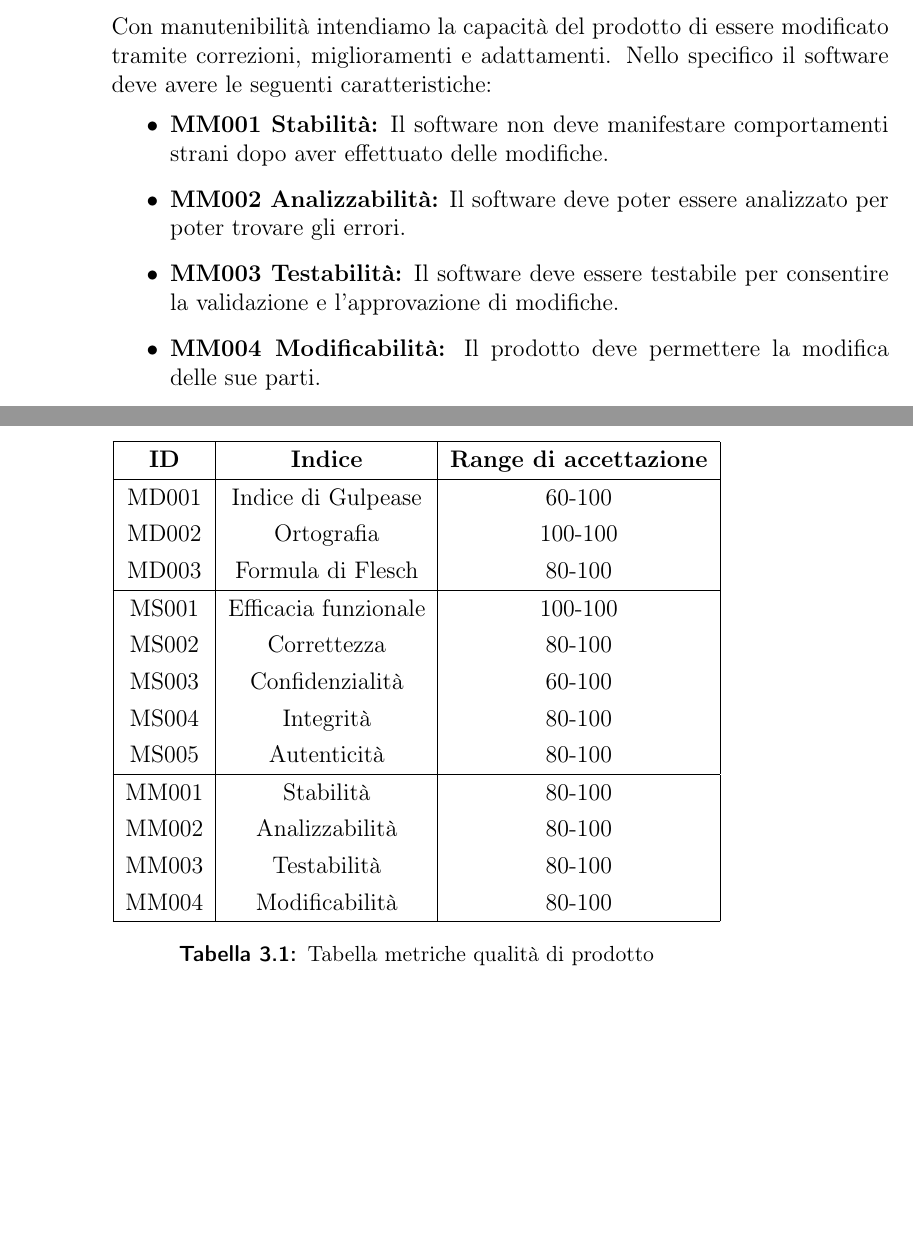
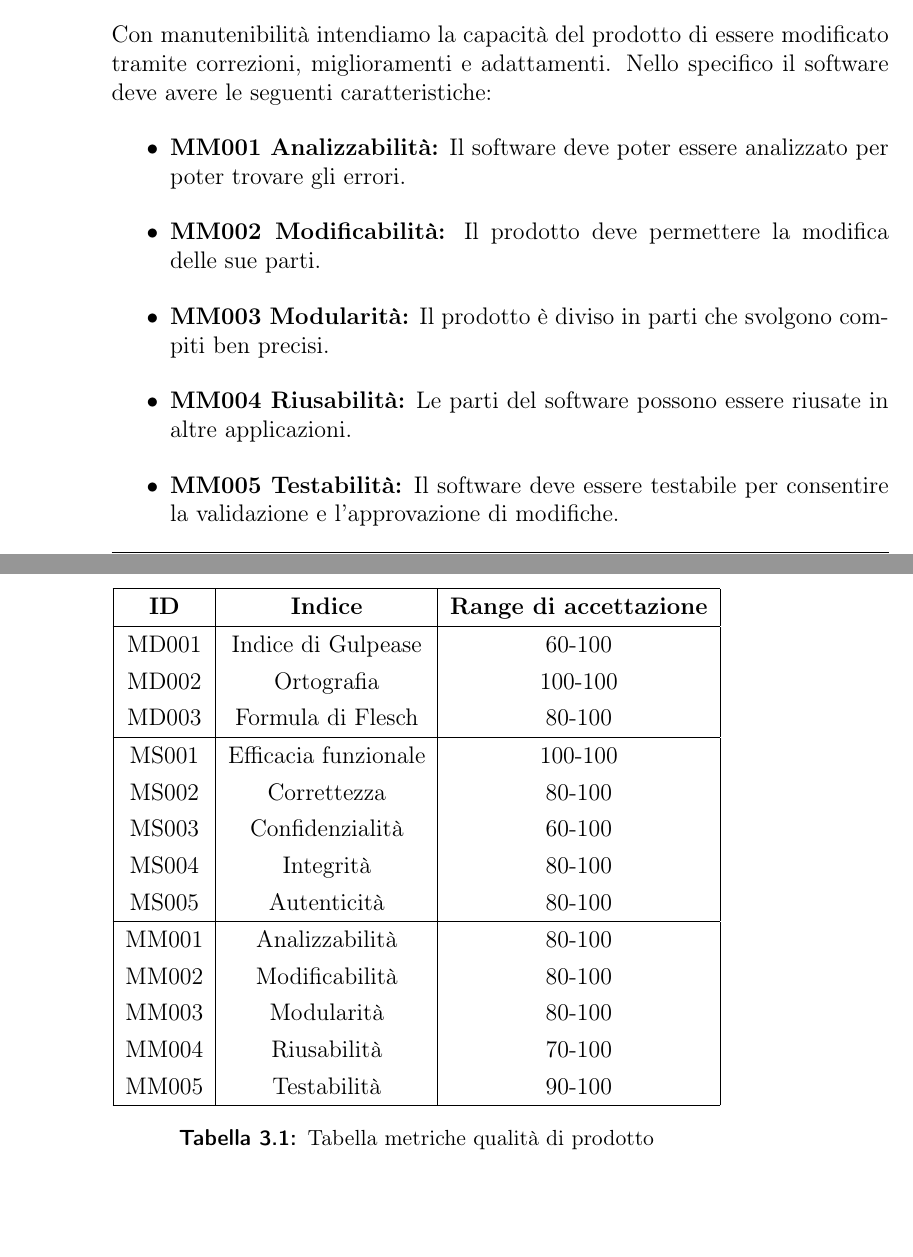
Before and after one commit to mirkofranco/ProgettoSWEDocumentazione, a LaTeX book (Esterni/PianoDiQualifica/pianoDiQualifica.tex, which reads Esterni/PianoDiQualifica/sezioni/qualita_prodotto.tex): two parts of pages 10 and 11 of 11, joined at a grey line, cut so that both start at the same text, the shorter picture padded with empty space. Compiled offline with pdfLaTeX.

Commit message:
Corretti indici

```diff
--- a/Esterni/PianoDiQualifica/sezioni/qualita_prodotto.tex
+++ b/Esterni/PianoDiQualifica/sezioni/qualita_prodotto.tex
@@ -30,10 +30,11 @@ todo
 Con manutenibilità intendiamo la capacità del prodotto di essere modificato tramite correzioni, miglioramenti e adattamenti.
 Nello specifico il software deve avere le seguenti caratteristiche:
 \begin{itemize}
-	\item \textbf{MM001 Stabilità:} Il software non deve manifestare comportamenti strani dopo aver effettuato delle modifiche.
-	\item \textbf{MM002 Analizzabilità:} Il software deve poter essere analizzato per poter trovare gli errori.
-	\item \textbf{MM003 Testabilità:} Il software deve essere testabile per consentire la validazione e l'approvazione di modifiche.
-	\item \textbf{MM004 Modificabilità:} Il prodotto deve permettere la modifica delle sue parti.
+	\item \textbf{MM001 Analizzabilità:} Il software deve poter essere analizzato per poter trovare gli errori.
+	\item \textbf{MM002 Modificabilità:} Il prodotto deve permettere la modifica delle sue parti.
+	\item \textbf{MM003 Modularità:} Il prodotto è diviso in parti che svolgono compiti ben precisi.
+	\item \textbf{MM004 Riusabilità:} Le parti del software possono essere riusate in altre applicazioni.
+	\item \textbf{MM005 Testabilità:} Il software deve essere testabile per consentire la validazione e l'approvazione di modifiche.
 \end{itemize}
 \section{Tabella delle metriche}
 Nella seguente tabella vengono riportati gli indici con i relativi range di accettazione.\\
@@ -51,10 +52,11 @@ Nella seguente tabella vengono riportati gli indici con i relativi range di acce
         MS003       & Confidenzialità 	 	& 60-100\\
         MS004       & Integrità  			& 80-100\\
         MS005       & Autenticità		    & 80-100\\\hline
-        MM001       & Stabilità 		    & 80-100\\
-        MM002       & Analizzabilità		& 80-100\\
-        MM003       & Testabilità		    & 80-100\\
-        MM004       & Modificabilità		& 80-100\\
+        MM001       & Analizzabilità	    & 80-100\\
+        MM002       & Modificabilità		& 80-100\\
+        MM003       & Modularità		    & 80-100\\
+        MM004       & Riusabilità			& 70-100\\
+		MM005       & Testabilità			& 90-100\\
         \hline
       \end{tabular}
       \caption{Tabella metriche qualità di prodotto}
```
